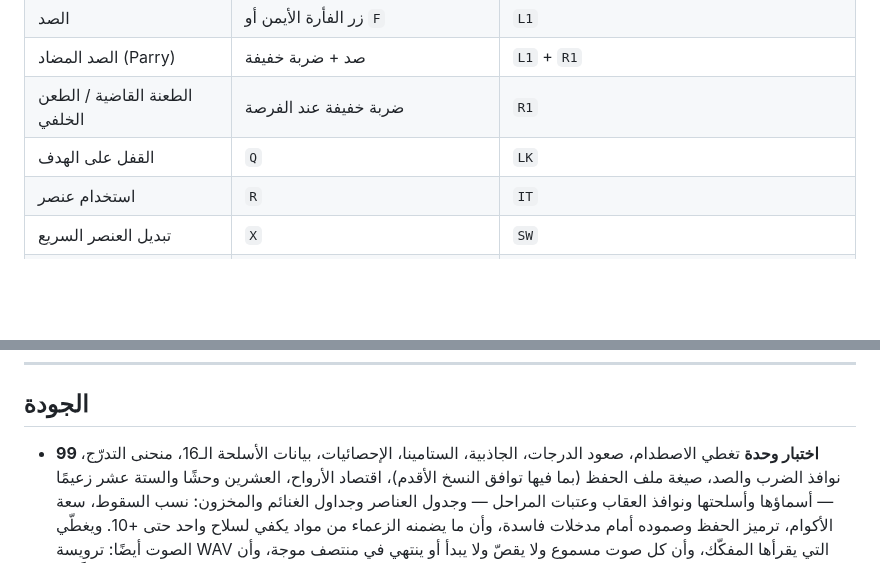
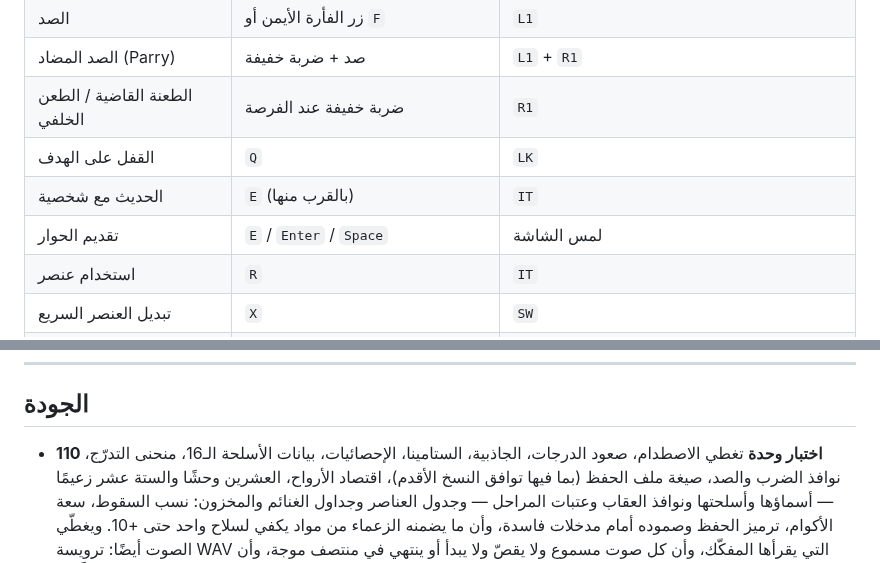
Before and after one commit to Muamn7/Muamn7, a Markdown page: README.md, 2 parts joined by grey strips. GitHub-like rendering; blank space fills up the shorter version.

```diff
--- a/README.md
+++ b/README.md
@@ -106,6 +122,8 @@ echo "sdk.dir=/path/to/Android/Sdk" > local.properties
 | الصد المضاد (Parry) | صد + ضربة خفيفة | `L1` + `R1` |
 | الطعنة القاضية / الطعن الخلفي | ضربة خفيفة عند الفرصة | `R1` |
 | القفل على الهدف | `Q` | `LK` |
+| الحديث مع شخصية | `E` (بالقرب منها) | `IT` |
+| تقديم الحوار | `E` / `Enter` / `Space` | لمس الشاشة |
 | استخدام عنصر | `R` | `IT` |
 | تبديل العنصر السريع | `X` | `SW` |
 | لوحة التشخيص | `F3` | — |
@@ -186,7 +206,7 @@ WAV محليًا، مجموعها 1.8 ميغابايت — ثم لا تُركَ
 
 ## الجودة
 
-* **99 اختبار وحدة** تغطي الاصطدام، صعود الدرجات، الجاذبية، الستامينا، الإحصائيات،
+* **110 اختبار وحدة** تغطي الاصطدام، صعود الدرجات، الجاذبية، الستامينا، الإحصائيات،
   بيانات الأسلحة الـ16، منحنى التدرّج، نوافذ الضرب والصد، صيغة ملف الحفظ
   (بما فيها توافق النسخ الأقدم)، اقتصاد الأرواح، العشرين وحشًا والستة عشر زعيمًا
   — أسماؤها وأسلحتها ونوافذ العقاب وعتبات المراحل — وجدول العناصر وجداول
```
Also changed, not shown: other parts of README.md (+20 -2 lines), PLAN.md (+8 -3 lines), docs/shots/dialogue.png (added), docs/shots/shop.png (added), 13 other files.
